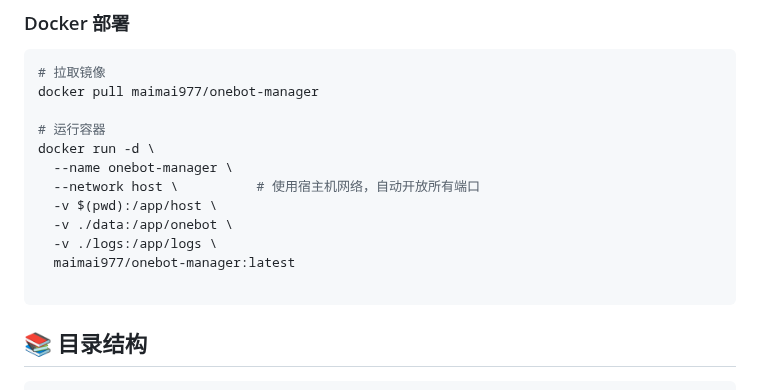
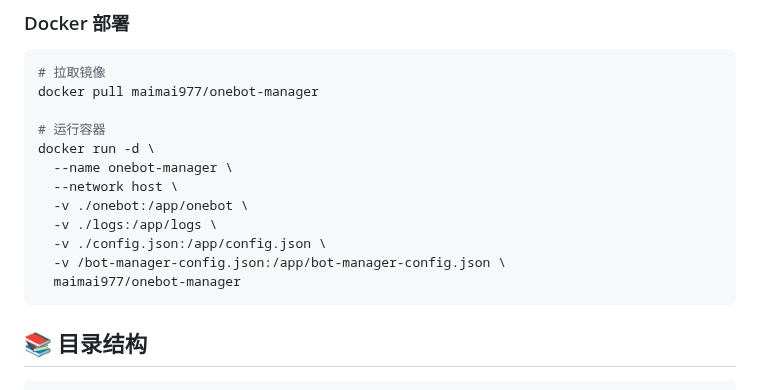
Before and after one commit to xhzngm/onebot-manager, a Markdown page: README.md, the part around the change. GitHub-like rendering.

Commit message:
Update README.md
Signed-off-by: maimai <127184211+xhzngm@users.noreply.github.com>

````diff
--- a/README.md
+++ b/README.md
@@ -106,12 +106,12 @@ docker pull maimai977/onebot-manager
 # 运行容器
 docker run -d \
   --name onebot-manager \
-  --network host \          # 使用宿主机网络，自动开放所有端口
-  -v $(pwd):/app/host \
-  -v ./data:/app/onebot \
+  --network host \
+  -v ./onebot:/app/onebot \
   -v ./logs:/app/logs \
-  maimai977/onebot-manager:latest
-
+  -v ./config.json:/app/config.json \
+  -v /bot-manager-config.json:/app/bot-manager-config.json \
+  maimai977/onebot-manager
 ```
 
 ## 📚 目录结构
````
